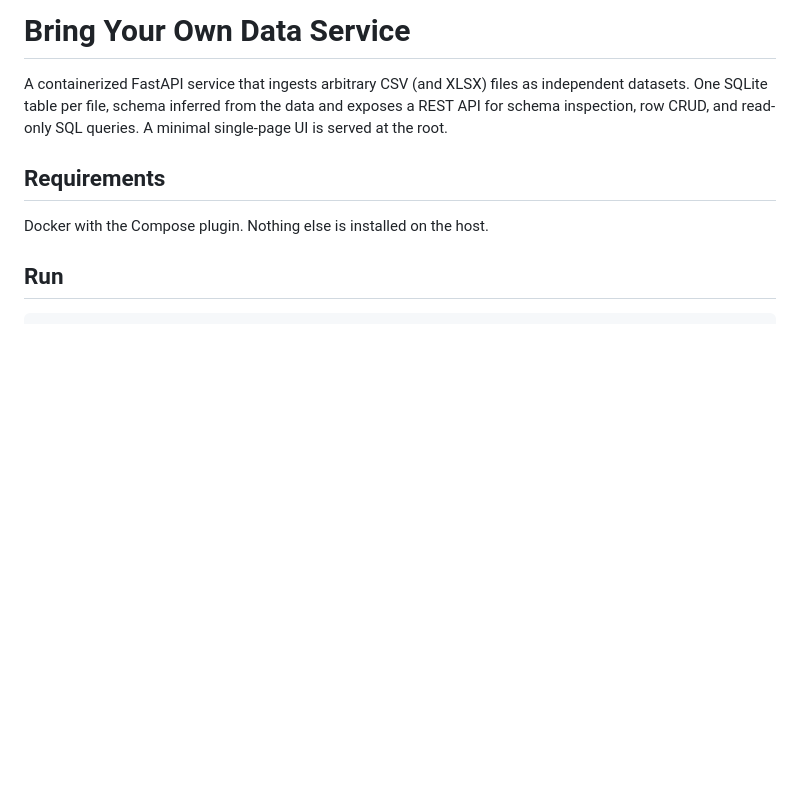
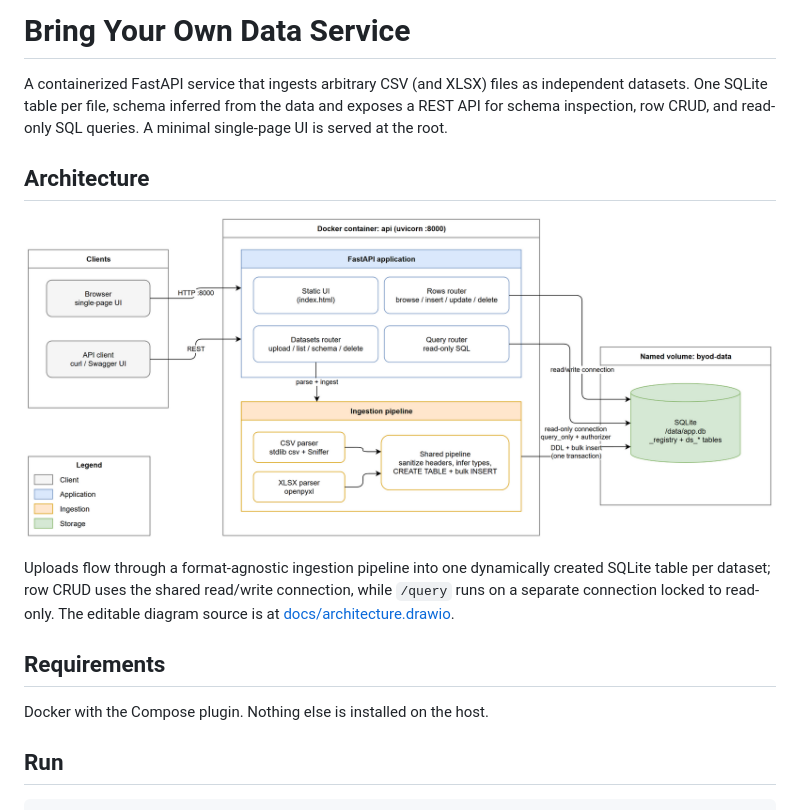
Before and after one commit to Beldon03/byo-data-service, a Markdown page: README.md, the part around the change. Rendered like a GitHub page; pictures changed too: docs/architecture.png (added); blank space fills up the shorter version.

Commit message:
docs: high-level architecture diagram

```diff
--- a/README.md
+++ b/README.md
@@ -1,6 +1,15 @@
 # Bring Your Own Data Service
 
 A containerized FastAPI service that ingests arbitrary CSV (and XLSX) files as independent datasets. One SQLite table per file, schema inferred from the data and exposes a REST API for schema inspection, row CRUD, and read-only SQL queries. A minimal single-page UI is served at the root.
+
+## Architecture
+
+![High-level architecture](docs/architecture.png)
+
+Uploads flow through a format-agnostic ingestion pipeline into one dynamically
+created SQLite table per dataset; row CRUD uses the shared read/write
+connection, while `/query` runs on a separate connection locked to read-only.
+The editable diagram source is at [docs/architecture.drawio](docs/architecture.drawio).
 
 ## Requirements
 
```
Also changed, not shown: 1 other file.
